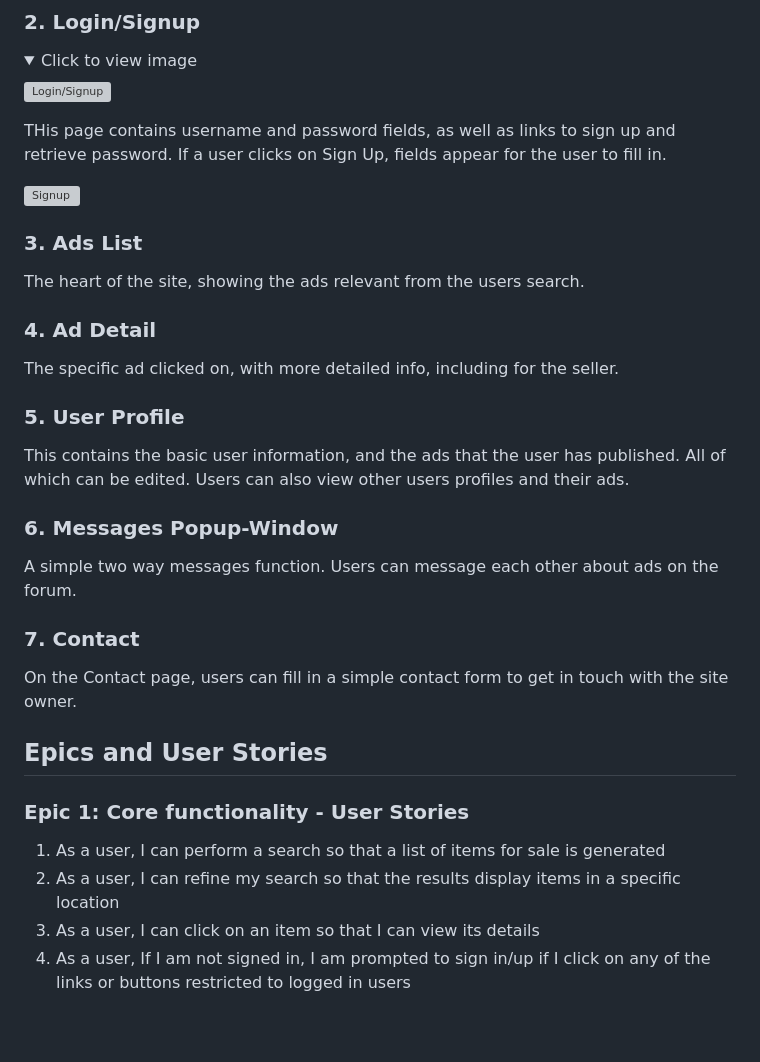
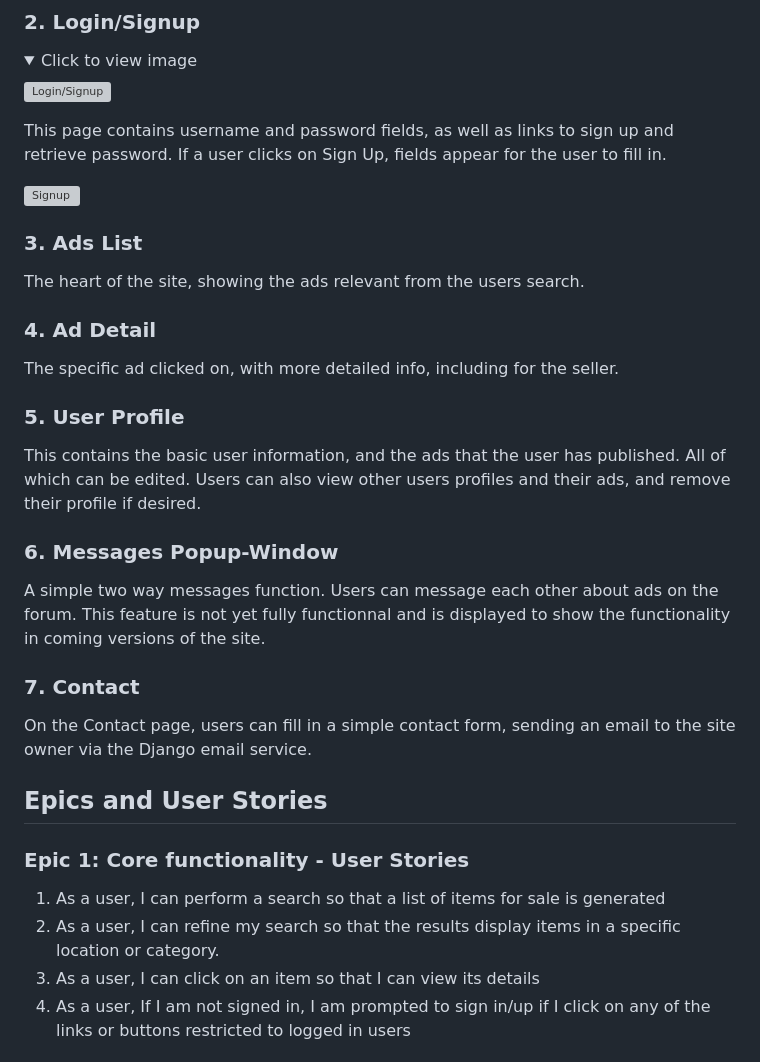
Before and after one commit to johnvenkiah/CI_PP4_John_Venkiah, a Markdown page: README.md, the part around the change printed below. Drawn GitHub-style; folded sections open; blank space fills up the shorter version; grey boxes are pictures that could not be loaded.

```diff
--- a/README.md
+++ b/README.md
@@ -119,7 +119,7 @@ The home screen contains a lot, but is well organized. It contains:
 
 </details>
 
-THis page contains username and password fields, as well as links to sign up and retrieve password. If a user clicks on Sign Up, fields appear for the user to fill in.
+This page contains username and password fields, as well as links to sign up and retrieve password. If a user clicks on Sign Up, fields appear for the user to fill in.
 
 ![Signup](#)
 
@@ -135,22 +135,22 @@ The specific ad clicked on, with more detailed info, including for the seller.
 
 ### 5. User Profile
 
-This contains the basic user information, and the ads that the user has published. All of which can be edited. Users can also view other users profiles and their ads.
+This contains the basic user information, and the ads that the user has published. All of which can be edited. Users can also view other users profiles and their ads, and remove their profile if desired.
 
 ### 6. Messages Popup-Window
 
-A simple two way messages function. Users can message each other about ads on the forum.
+A simple two way messages function. Users can message each other about ads on the forum. This feature is not yet fully functionnal and is displayed to show the functionality in coming versions of the site.
 
 ### 7. Contact
 
-On the Contact page, users can fill in a simple contact form to get in touch with the site owner.
+On the Contact page, users can fill in a simple contact form, sending an email to the site owner via the Django email service.
 
 ## Epics and User Stories
 
 ### Epic 1: Core functionality - User Stories
 
 1. As a user, I can perform a search so that a list of items for sale is generated
-2. As a user, I can refine my search so that the results display items in a specific location
+2. As a user, I can refine my search so that the results display items in a specific location or category.
 3. As a user, I can click on an item so that I can view its details
 4. As a user, If I am not signed in, I am prompted to sign in/up if I click on any of the links or buttons restricted to logged in users
 
```
Also changed, not shown: other parts of README.md (+51 -14 lines), docs/schemas/db_schema_models.png (added), 1 other file.
